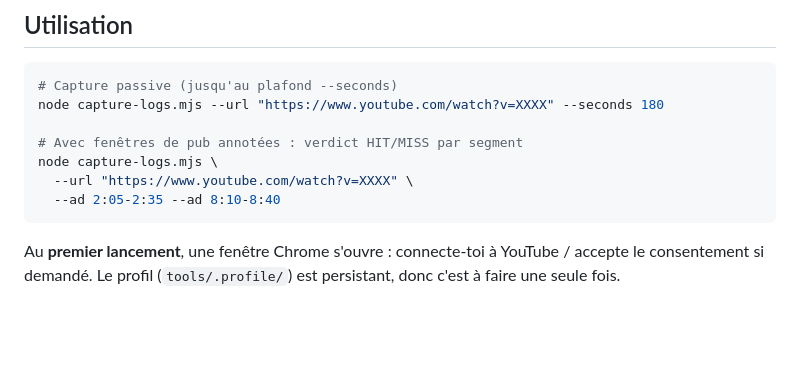
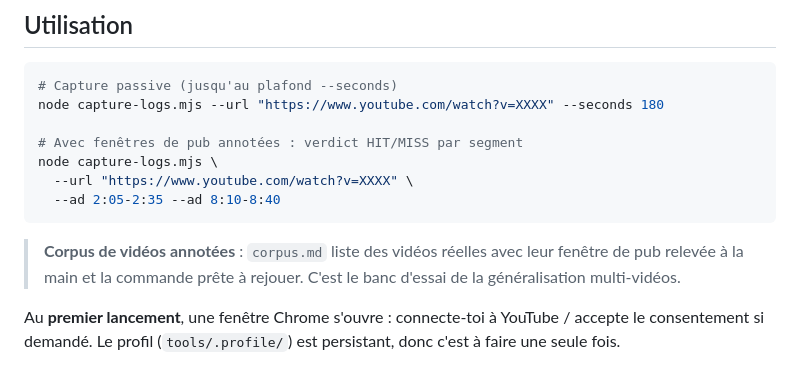
Before and after one commit to 4cvvq6svjp-png/no_add_extension, a Markdown page: tools/README.md, the part around the change. Drawn GitHub-style; blank space fills up the shorter version.

````diff
--- a/tools/README.md
+++ b/tools/README.md
@@ -79,6 +79,10 @@ node capture-logs.mjs \
   --ad 2:05-2:35 --ad 8:10-8:40
 ```
 
+> **Corpus de vidéos annotées** : `corpus.md` liste des vidéos réelles avec
+> leur fenêtre de pub relevée à la main et la commande prête à rejouer. C'est
+> le banc d'essai de la généralisation multi-vidéos.
+
 Au **premier lancement**, une fenêtre Chrome s'ouvre : connecte-toi à YouTube /
 accepte le consentement si demandé. Le profil (`tools/.profile/`) est persistant,
 donc c'est à faire une seule fois.
````
Also changed, not shown: DEV-NOTES.md (+6 -0 lines), tools/corpus.md (added, +70 -0 lines).
